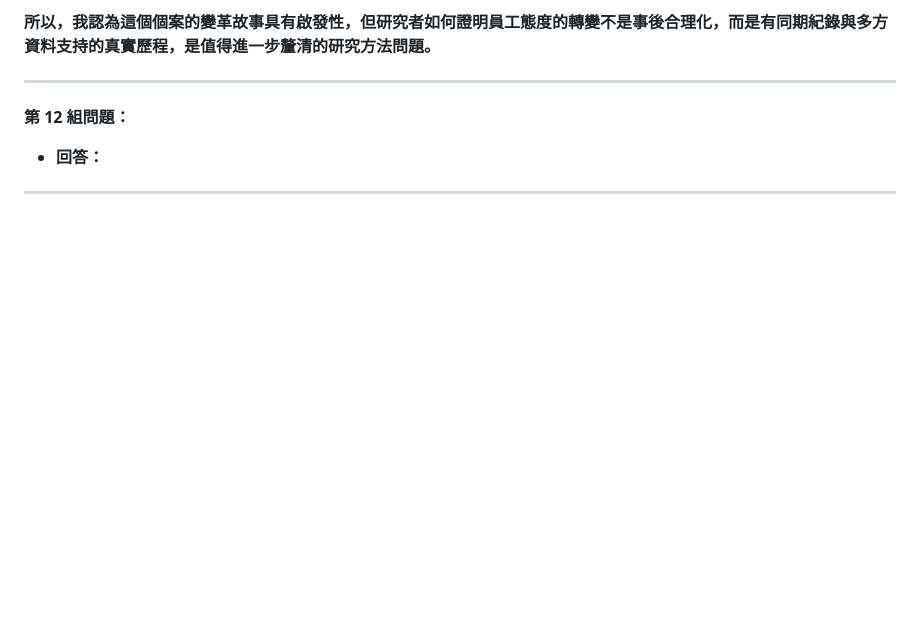
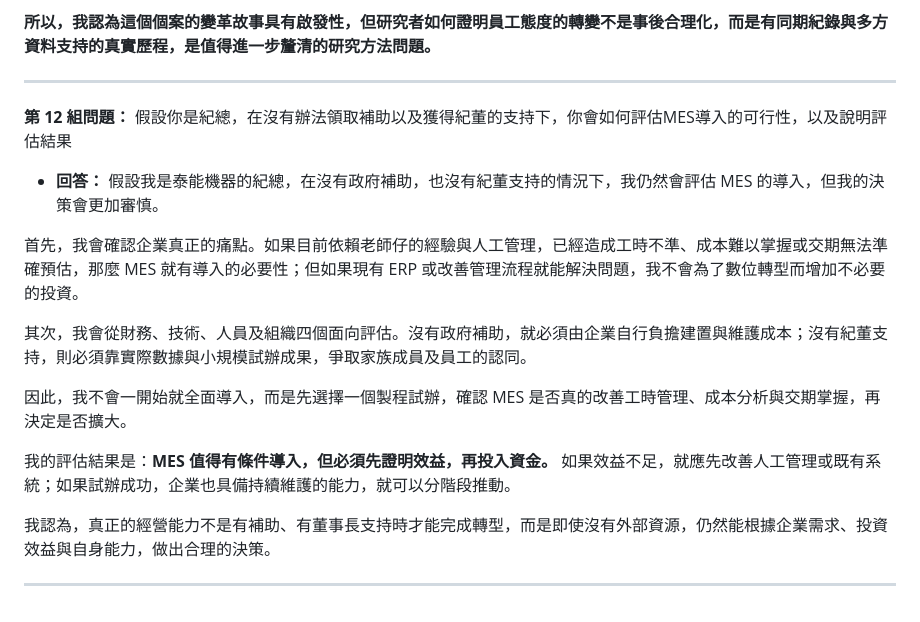
Before and after one commit to cjs930/Research-Methods, a Markdown page: 指定閱讀/_第五組問題與回答_chatgpt.md, the part around the change. Rendered like a GitHub page; blank space fills up the shorter version.

```diff
--- a/指定閱讀/_第五組問題與回答_chatgpt.md
+++ b/指定閱讀/_第五組問題與回答_chatgpt.md
@@ -117,8 +117,19 @@
 
 ---
 
-**第 12 組問題：**
+**第 12 組問題：** 假設你是紀總，在沒有辦法領取補助以及獲得紀董的支持下，你會如何評估MES導入的可行性，以及說明評估結果
 
 - **回答：**
+假設我是泰能機器的紀總，在沒有政府補助，也沒有紀董支持的情況下，我仍然會評估 MES 的導入，但我的決策會更加審慎。
+
+首先，我會確認企業真正的痛點。如果目前依賴老師仔的經驗與人工管理，已經造成工時不準、成本難以掌握或交期無法準確預估，那麼 MES 就有導入的必要性；但如果現有 ERP 或改善管理流程就能解決問題，我不會為了數位轉型而增加不必要的投資。
+
+其次，我會從財務、技術、人員及組織四個面向評估。沒有政府補助，就必須由企業自行負擔建置與維護成本；沒有紀董支持，則必須靠實際數據與小規模試辦成果，爭取家族成員及員工的認同。
+
+因此，我不會一開始就全面導入，而是先選擇一個製程試辦，確認 MES 是否真的改善工時管理、成本分析與交期掌握，再決定是否擴大。
+
+我的評估結果是：**MES 值得有條件導入，但必須先證明效益，再投入資金。** 如果效益不足，就應先改善人工管理或既有系統；如果試辦成功，企業也具備持續維護的能力，就可以分階段推動。
+
+我認為，真正的經營能力不是有補助、有董事長支持時才能完成轉型，而是即使沒有外部資源，仍然能根據企業需求、投資效益與自身能力，做出合理的決策。
 
 ---
```
Also changed, not shown: 指定閱讀/_第五組問題與回答_gimini.md (+16 -0 lines).
